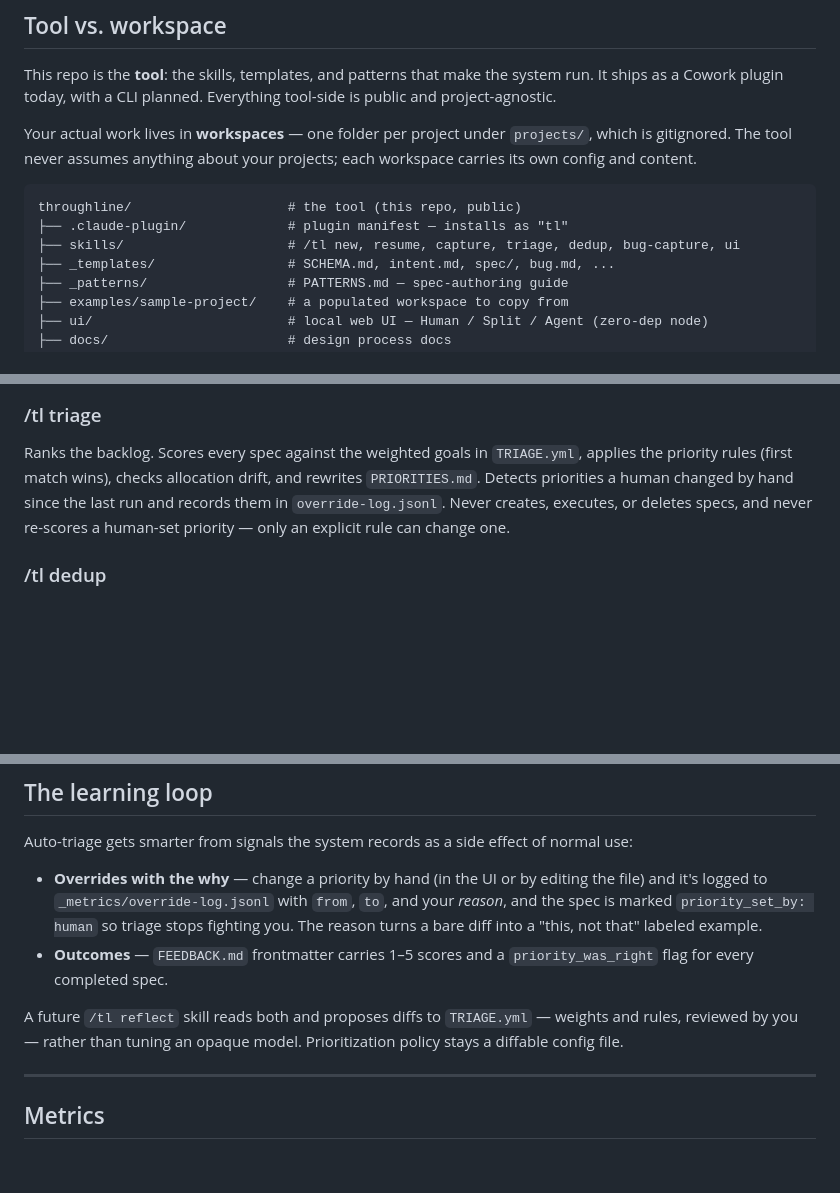
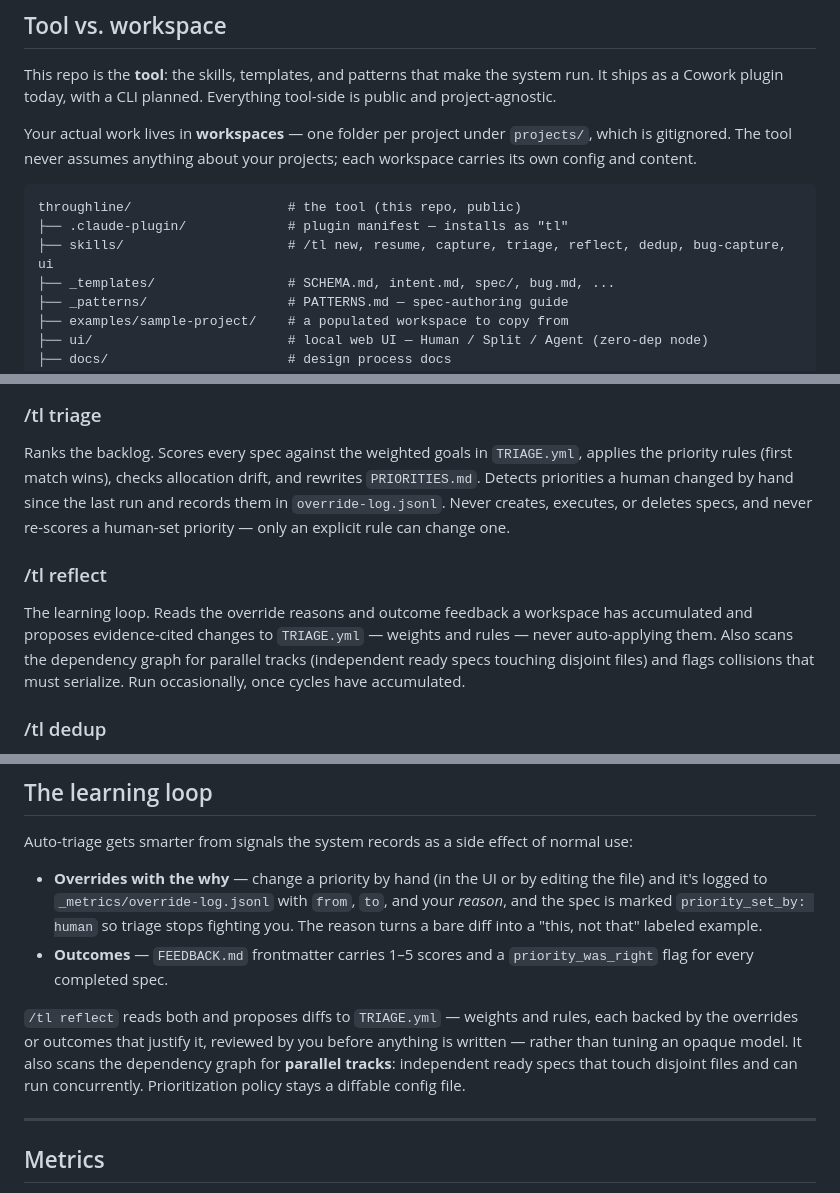
Before and after one commit to tgurgick/tl, a Markdown page: README.md, 3 parts joined by grey strips. Drawn GitHub-style; blank space fills up the shorter version.

````diff
--- a/README.md
+++ b/README.md
@@ -52,7 +52,7 @@ Your actual work lives in **workspaces** — one folder per project under `proje
 ```
 throughline/                    # the tool (this repo, public)
 ├── .claude-plugin/             # plugin manifest — installs as "tl"
-├── skills/                     # /tl new, resume, capture, triage, dedup, bug-capture, ui
+├── skills/                     # /tl new, resume, capture, triage, reflect, dedup, bug-capture, ui
 ├── _templates/                 # SCHEMA.md, intent.md, spec/, bug.md, ...
 ├── _patterns/                  # PATTERNS.md — spec-authoring guide
 ├── examples/sample-project/    # a populated workspace to copy from
@@ -140,6 +140,10 @@ Guided workspace setup. Interviews you for goals (with observable key results),
 
 Ranks the backlog. Scores every spec against the weighted goals in `TRIAGE.yml`, applies the priority rules (first match wins), checks allocation drift, and rewrites `PRIORITIES.md`. Detects priorities a human changed by hand since the last run and records them in `override-log.jsonl`. Never creates, executes, or deletes specs, and never re-scores a human-set priority — only an explicit rule can change one.
 
+### /tl reflect
+
+The learning loop. Reads the override reasons and outcome feedback a workspace has accumulated and proposes evidence-cited changes to `TRIAGE.yml` — weights and rules — never auto-applying them. Also scans the dependency graph for parallel tracks (independent ready specs touching disjoint files) and flags collisions that must serialize. Run occasionally, once cycles have accumulated.
+
 ### /tl dedup
 
 Sweeps bug specs before triage ranks them. With error tracking connected it auto-closes provider-resolved bugs and merges provider-confirmed duplicates; offline it still flags likely duplicates (never auto-merging a heuristic match) and marks stale bugs.
@@ -155,7 +159,7 @@ Auto-triage gets smarter from signals the system records as a side effect of nor
 - **Overrides with the why** — change a priority by hand (in the UI or by editing the file) and it's logged to `_metrics/override-log.jsonl` with `from`, `to`, and your *reason*, and the spec is marked `priority_set_by: human` so triage stops fighting you. The reason turns a bare diff into a "this, not that" labeled example.
 - **Outcomes** — `FEEDBACK.md` frontmatter carries 1–5 scores and a `priority_was_right` flag for every completed spec.
 
-A future `/tl reflect` skill reads both and proposes diffs to `TRIAGE.yml` — weights and rules, reviewed by you — rather than tuning an opaque model. Prioritization policy stays a diffable config file.
+`/tl reflect` reads both and proposes diffs to `TRIAGE.yml` — weights and rules, each backed by the overrides or outcomes that justify it, reviewed by you before anything is written — rather than tuning an opaque model. It also scans the dependency graph for **parallel tracks**: independent ready specs that touch disjoint files and can run concurrently. Prioritization policy stays a diffable config file.
 
 ---
 
````
Also changed, not shown: skills/reflect/SKILL.md (added, +58 -0 lines).
